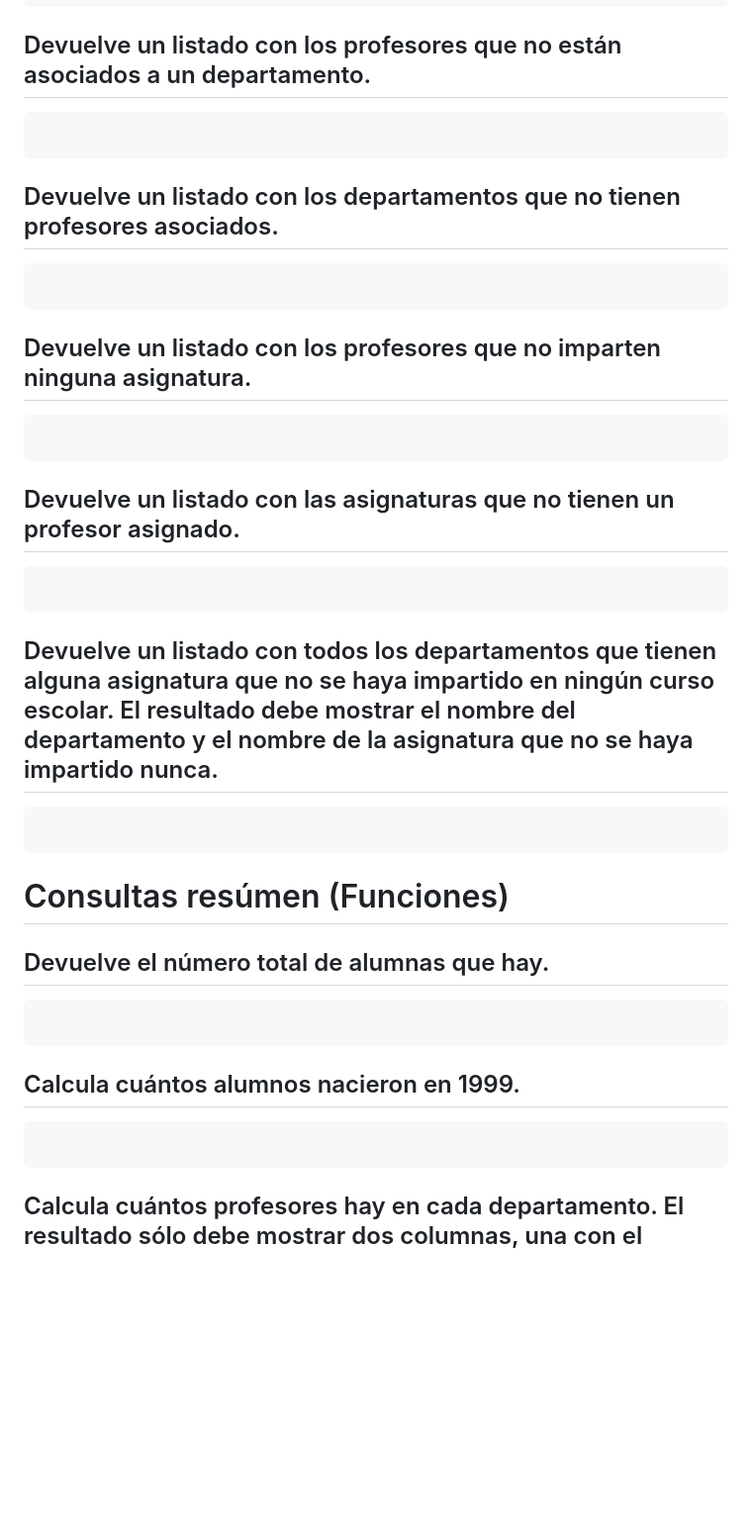
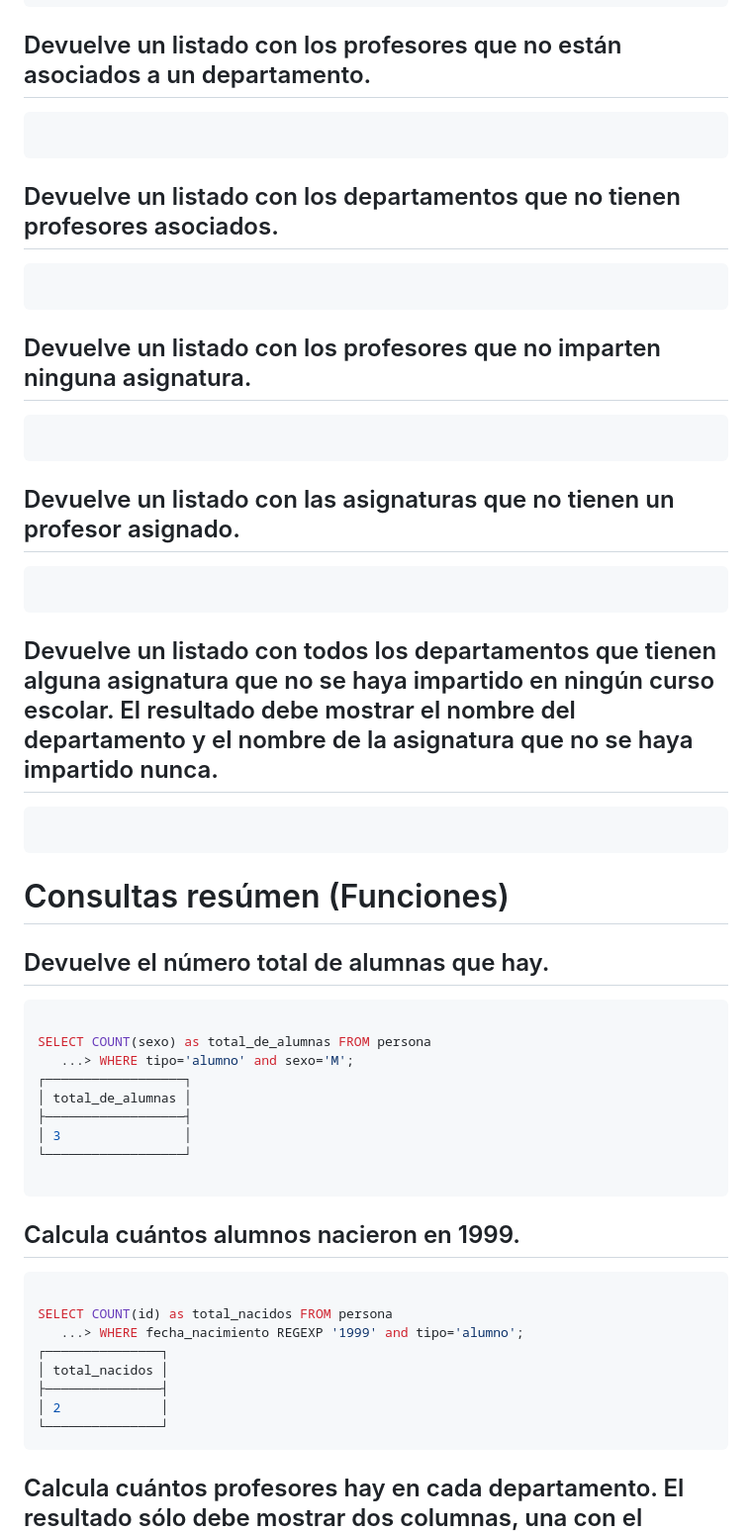
Before and after one commit to jdrguez/2-Daw, a Markdown page: Unidad-5/Tarea-14/README.md, the part around one of its changes. Shown at 99% size. Drawn GitHub-style; blank space fills up the shorter version.

````diff
--- a/Unidad-5/Tarea-14/README.md
+++ b/Unidad-5/Tarea-14/README.md
@@ -258,28 +258,50 @@ GROUP BY dep.nombre, p.apellido1, p.apellido2, p.nombre;
 ```
 
 ## Devuelve un listado con los profesores que no están asociados a un departamento.
-```slq
+```sql
+
 ```
 ## Devuelve un listado con los departamentos que no tienen profesores asociados.
-```slq
+```sql
+
 ```
 ## Devuelve un listado con los profesores que no imparten ninguna asignatura.
-```slq
+```sql
+
 ```
 ## Devuelve un listado con las asignaturas que no tienen un profesor asignado.
-```slq
+```sql
+
 ```
 ## Devuelve un listado con todos los departamentos que tienen alguna asignatura que no se haya impartido en ningún curso escolar. El resultado debe mostrar el nombre del departamento y el nombre de la asignatura que no se haya impartido nunca.
-```slq
+```sql
+
 ```
 # Consultas resúmen (Funciones)
 
 ## Devuelve el número total de alumnas que hay.
-```slq
+```sql
+
+SELECT COUNT(sexo) as total_de_alumnas FROM persona
+   ...> WHERE tipo='alumno' and sexo='M';
+┌──────────────────┐
+│ total_de_alumnas │
+├──────────────────┤
+│ 3                │
+└──────────────────┘
+
 ```
 
 ## Calcula cuántos alumnos nacieron en 1999.
-```slq
+```sql
+
+SELECT COUNT(id) as total_nacidos FROM persona
+   ...> WHERE fecha_nacimiento REGEXP '1999' and tipo='alumno';
+┌───────────────┐
+│ total_nacidos │
+├───────────────┤
+│ 2             │
+└───────────────┘
 ```
 
 ## Calcula cuántos profesores hay en cada departamento. El resultado sólo debe mostrar dos columnas, una con el nombre del departamento y otra con el número de profesores que hay en ese departamento. El resultado sólo debe incluir los departamentos que tienen profesores asociados y deberá estar ordenado de mayor a menor por el número de profesores.
````
Also changed, not shown: other parts of Unidad-5/Tarea-14/README.md (+77 -13 lines).
